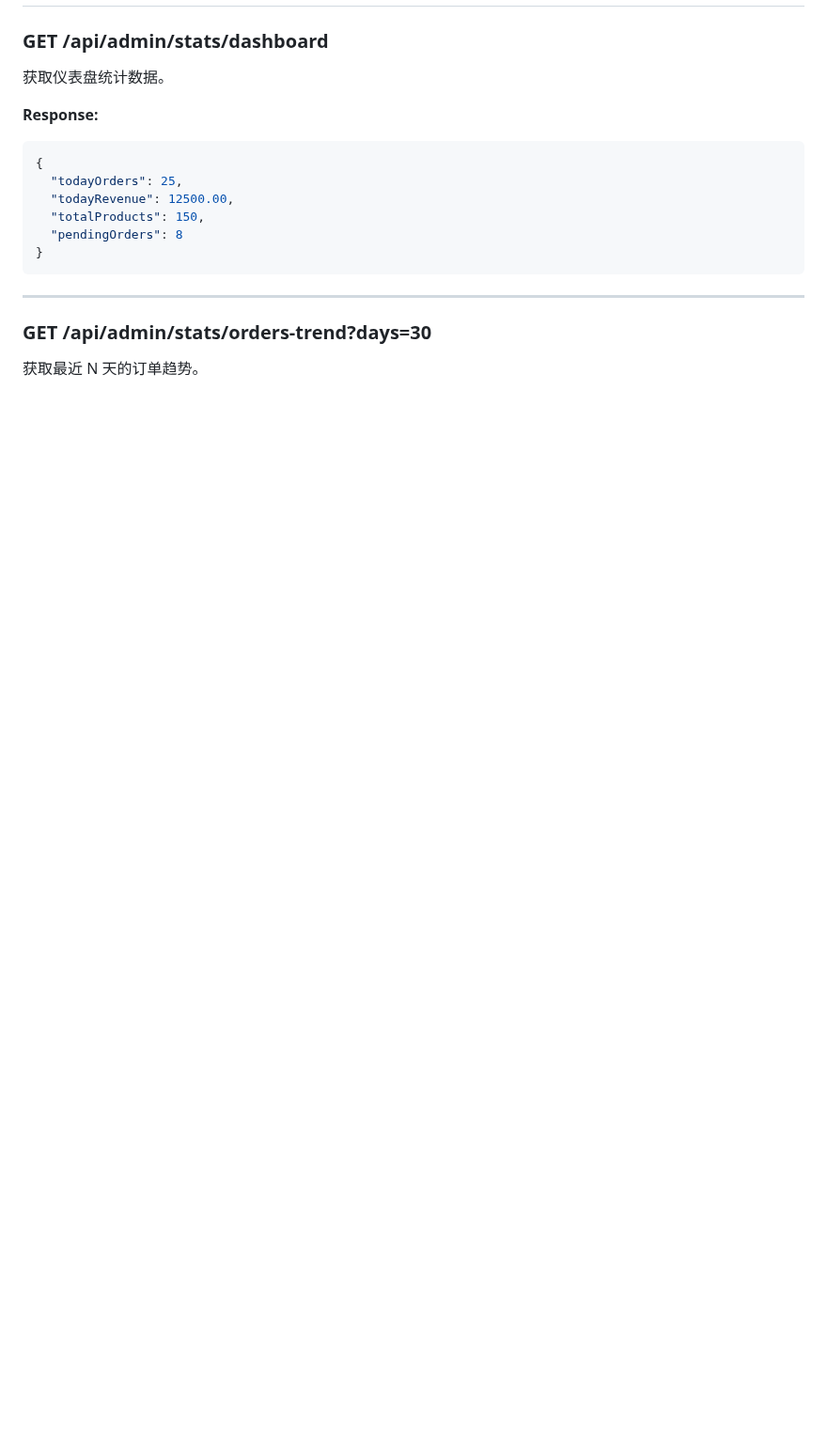
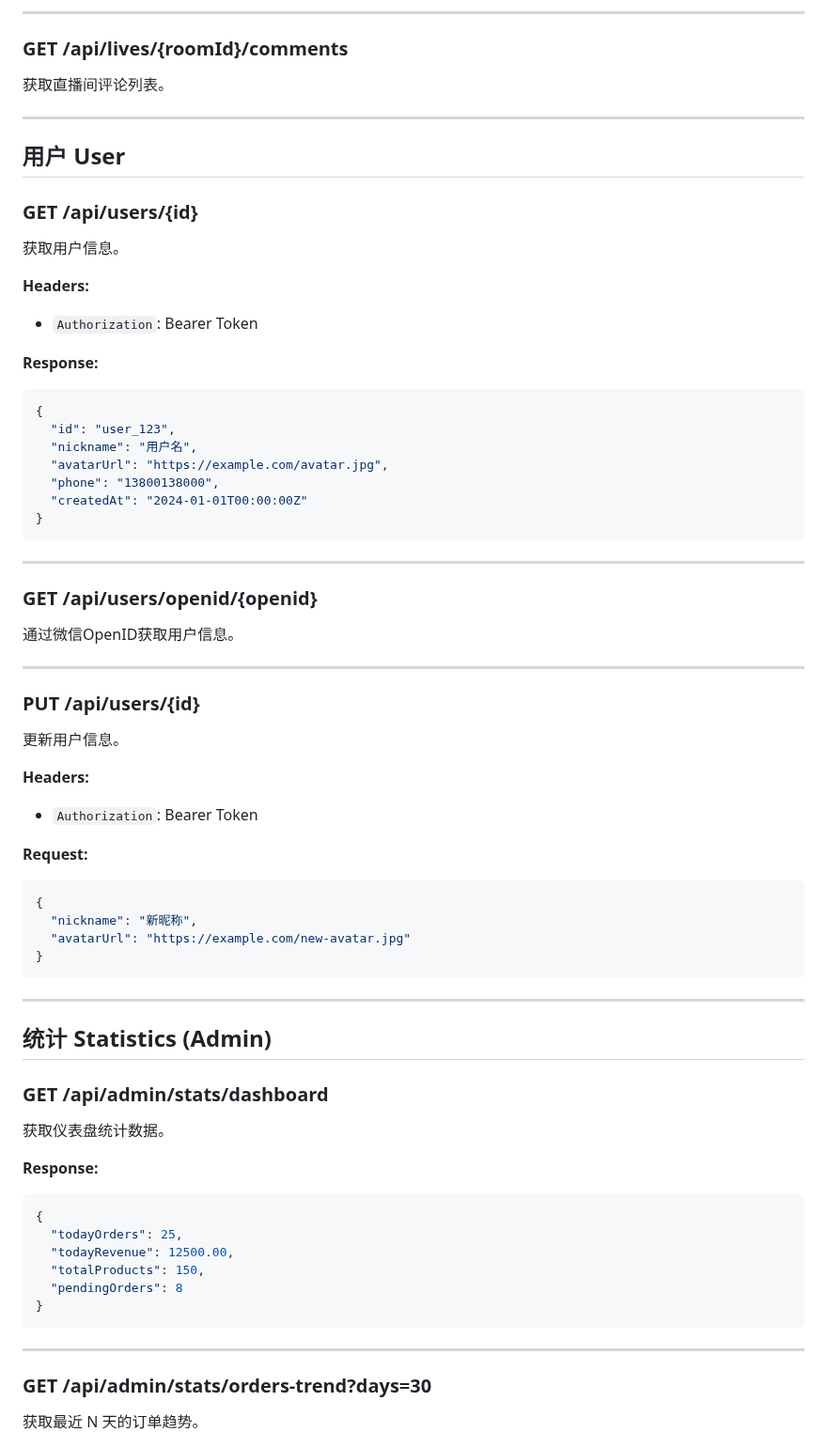
Before and after one commit to iivum/minimall, a Markdown page: docs/api/README.md, the part around one of its changes. Shown at 94% size. Rendered like a GitHub page; blank space fills up the shorter version.

Commit message:
docs: add Share, Live, User API documentation

````diff
--- a/docs/api/README.md
+++ b/docs/api/README.md
@@ -449,3 +559,53 @@
+---
+
+### GET /api/lives/{roomId}/comments
+获取直播间评论列表。
+
+---
+
+## 用户 User
+
+### GET /api/users/{id}
+获取用户信息。
+
+**Headers:**
+- `Authorization`: Bearer Token
+
+**Response:**
+```json
+{
+  "id": "user_123",
+  "nickname": "用户名",
+  "avatarUrl": "https://example.com/avatar.jpg",
+  "phone": "13800138000",
+  "createdAt": "2024-01-01T00:00:00Z"
+}
+```
+
+---
+
+### GET /api/users/openid/{openid}
+通过微信OpenID获取用户信息。
+
+---
+
+### PUT /api/users/{id}
+更新用户信息。
+
+**Headers:**
+- `Authorization`: Bearer Token
+
+**Request:**
+```json
+{
+  "nickname": "新昵称",
+  "avatarUrl": "https://example.com/new-avatar.jpg"
+}
+```
+
+---
+
+## 统计 Statistics (Admin)
 
 ### GET /api/admin/stats/dashboard
 获取仪表盘统计数据。
````
Also changed, not shown: other parts of docs/api/README.md (+111 -1 lines).
